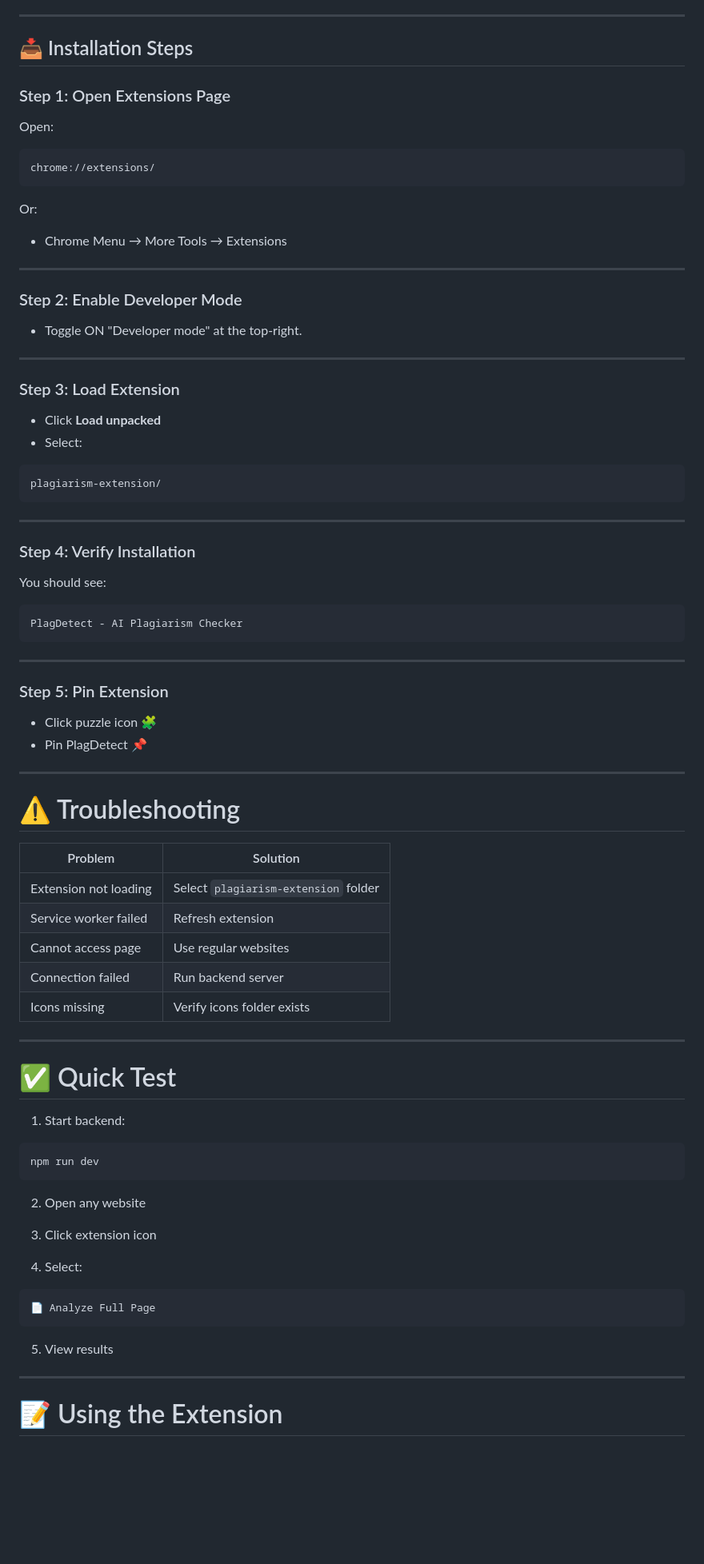
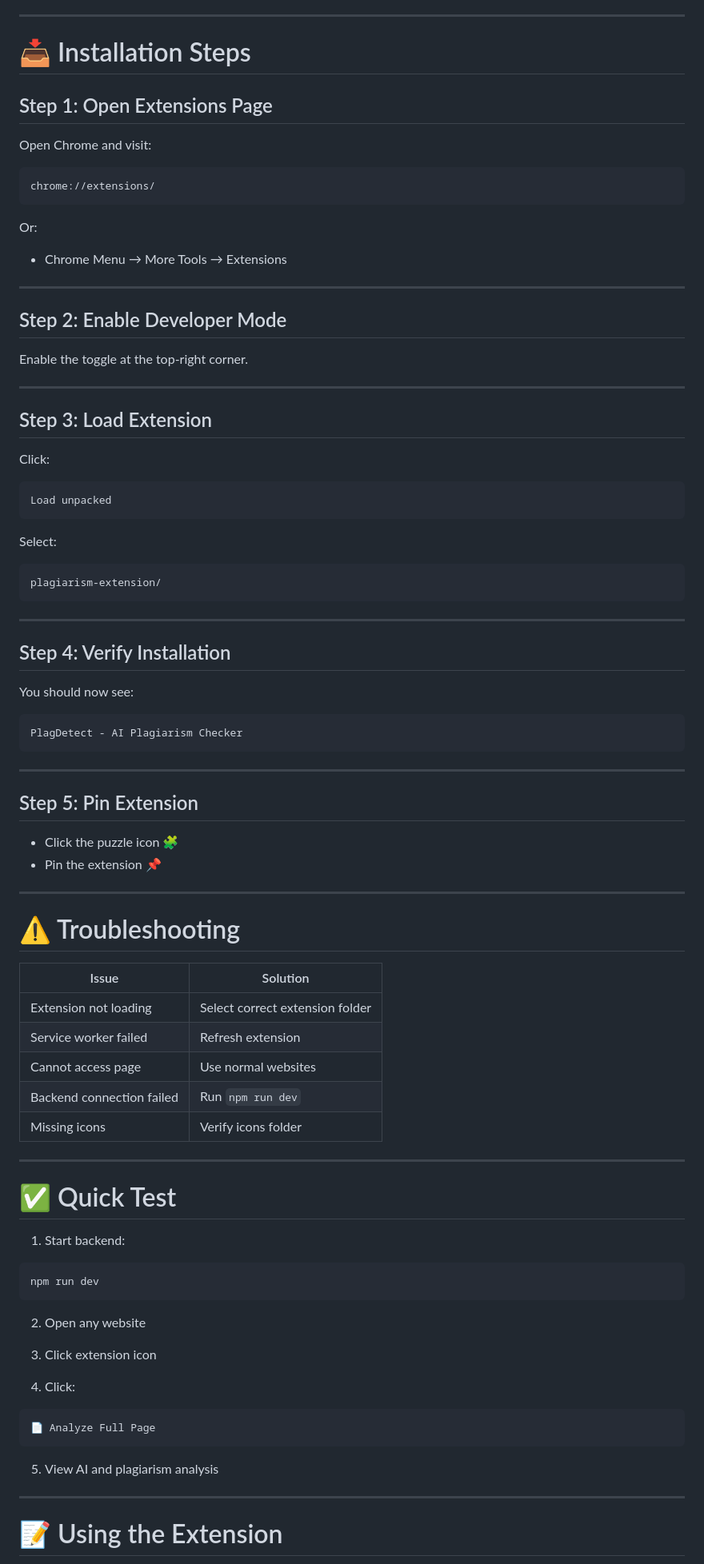
Before and after one commit to Varun9490/cursors-2k26, a Markdown page: README.md, the part around one of its changes. Shown at 80% size. Rendered like a GitHub page; blank space fills up the shorter version.

Commit message:
Revise README for improved clarity and structure
Updated README.md for clarity and consistency, including changes to installation steps, feature descriptions, and troubleshooting information.

````diff
--- a/README.md
+++ b/README.md
@@ -117,11 +121,11 @@ The extension allows plagiarism and AI-content detection directly from any webpa
 
 ---
 
-## 📥 Installation Steps
+# 📥 Installation Steps
 
-### Step 1: Open Extensions Page
+## Step 1: Open Extensions Page
 
-Open:
+Open Chrome and visit:
 
 ```bash
 chrome://extensions/
@@ -133,16 +137,21 @@ Or:
 
 ---
 
-### Step 2: Enable Developer Mode
+## Step 2: Enable Developer Mode
 
-- Toggle ON "Developer mode" at the top-right.
+Enable the toggle at the top-right corner.
 
 ---
 
-### Step 3: Load Extension
+## Step 3: Load Extension
 
-- Click **Load unpacked**
-- Select:
+Click:
+
+```bash
+Load unpacked
+```
+
+Select:
 
 ```bash
 plagiarism-extension/
@@ -150,9 +159,9 @@ plagiarism-extension/
 
 ---
 
-### Step 4: Verify Installation
+## Step 4: Verify Installation
 
-You should see:
+You should now see:
 
 ```bash
 PlagDetect - AI Plagiarism Checker
@@ -160,22 +169,22 @@ PlagDetect - AI Plagiarism Checker
 
 ---
 
-### Step 5: Pin Extension
+## Step 5: Pin Extension
 
-- Click puzzle icon 🧩
-- Pin PlagDetect 📌
+- Click the puzzle icon 🧩
+- Pin the extension 📌
 
 ---
 
 # ⚠️ Troubleshooting
 
-| Problem | Solution |
-|---------|----------|
-| Extension not loading | Select `plagiarism-extension` folder |
+| Issue | Solution |
+|------|----------|
+| Extension not loading | Select correct extension folder |
 | Service worker failed | Refresh extension |
-| Cannot access page | Use regular websites |
-| Connection failed | Run backend server |
-| Icons missing | Verify icons folder exists |
+| Cannot access page | Use normal websites |
+| Backend connection failed | Run `npm run dev` |
+| Missing icons | Verify icons folder |
 
 ---
 
@@ -191,13 +200,13 @@ npm run dev
 
 3. Click extension icon
 
-4. Select:
+4. Click:
 
 ```bash
 📄 Analyze Full Page
 ```
 
-5. View results
+5. View AI and plagiarism analysis
 
 ---
 
````
Also changed, not shown: other parts of README.md (+29 -25 lines).
